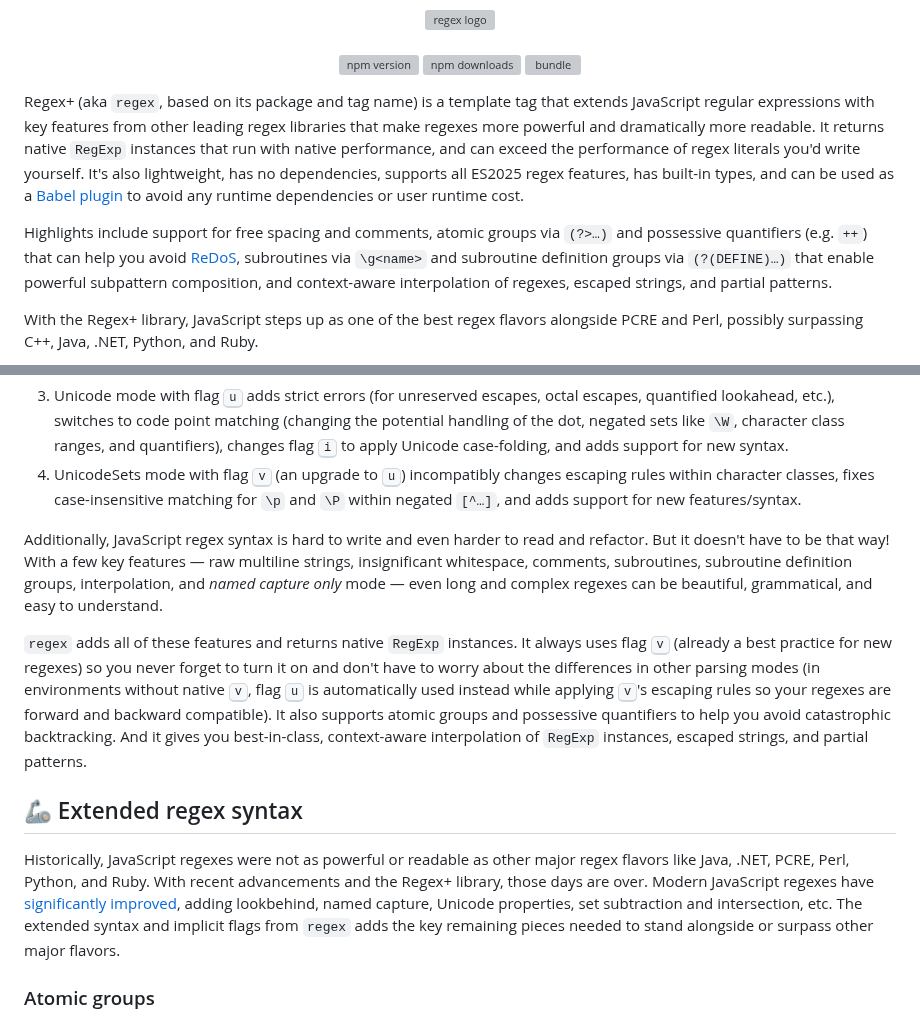
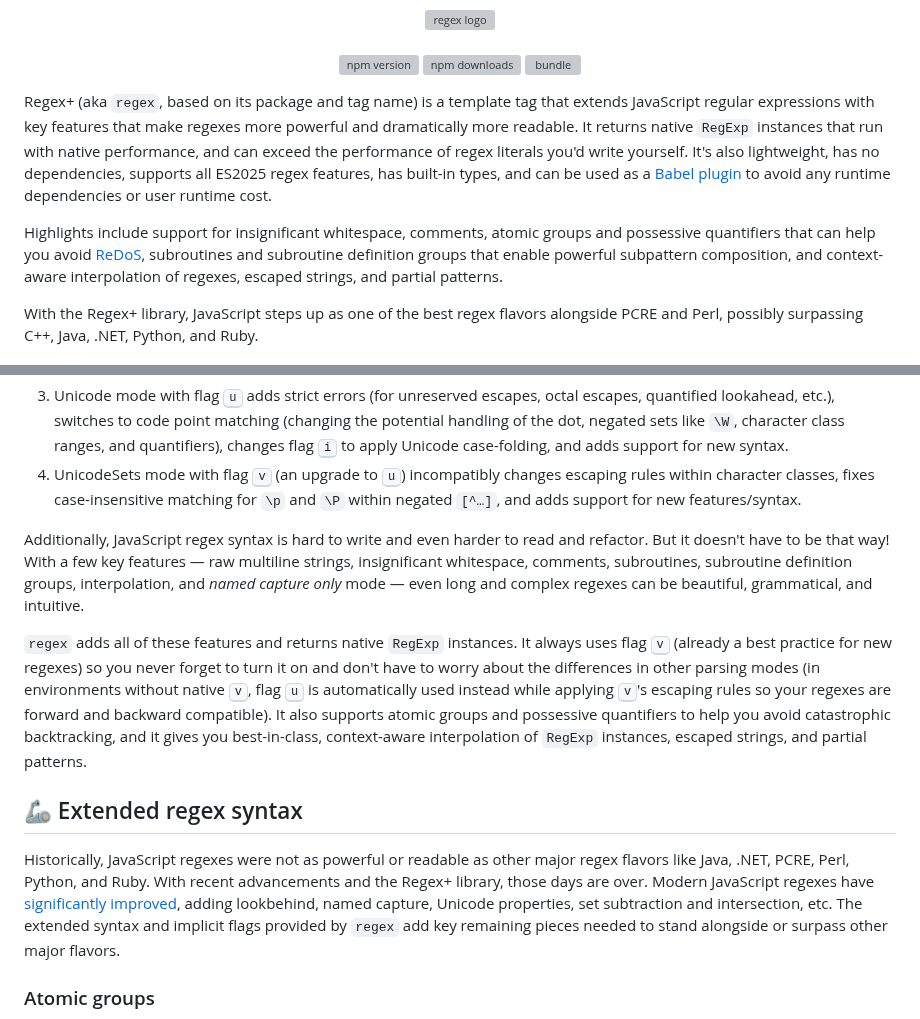
Before and after one commit to slevithan/regex, a Markdown page: README.md, 2 parts joined by grey strips. GitHub-like rendering; folded sections open; grey boxes are pictures that could not be loaded.

```diff
--- a/README.md
+++ b/README.md
@@ -12,9 +12,9 @@
   [![bundle][bundle-src]][bundle-href]
 </div>
 
-Regex+ (aka `regex`, based on its package and tag name) is a template tag that extends JavaScript regular expressions with key features from other leading regex libraries that make regexes more powerful and dramatically more readable. It returns native `RegExp` instances that run with native performance, and can exceed the performance of regex literals you'd write yourself. It's also lightweight, has no dependencies, supports all ES2025 regex features, has built-in types, and can be used as a [Babel plugin](https://github.com/slevithan/babel-plugin-transform-regex) to avoid any runtime dependencies or user runtime cost.
+Regex+ (aka `regex`, based on its package and tag name) is a template tag that extends JavaScript regular expressions with key features that make regexes more powerful and dramatically more readable. It returns native `RegExp` instances that run with native performance, and can exceed the performance of regex literals you'd write yourself. It's also lightweight, has no dependencies, supports all ES2025 regex features, has built-in types, and can be used as a [Babel plugin](https://github.com/slevithan/babel-plugin-transform-regex) to avoid any runtime dependencies or user runtime cost.
 
-Highlights include support for free spacing and comments, atomic groups via `(?>…)` and possessive quantifiers (e.g. `++`) that can help you avoid [ReDoS](https://en.wikipedia.org/wiki/ReDoS), subroutines via `\g<name>` and subroutine definition groups via `(?(DEFINE)…)` that enable powerful subpattern composition, and context-aware interpolation of regexes, escaped strings, and partial patterns.
+Highlights include support for insignificant whitespace, comments, atomic groups and possessive quantifiers that can help you avoid [ReDoS](https://en.wikipedia.org/wiki/ReDoS), subroutines and subroutine definition groups that enable powerful subpattern composition, and context-aware interpolation of regexes, escaped strings, and partial patterns.
 
 With the Regex+ library, JavaScript steps up as one of the best regex flavors alongside PCRE and Perl, possibly surpassing C++, Java, .NET, Python, and Ruby.
 
@@ -154,13 +154,13 @@ Due to years of legacy and backward compatibility, regular expression syntax in
 4. UnicodeSets mode with flag <kbd>v</kbd> (an upgrade to <kbd>u</kbd>) incompatibly changes escaping rules within character classes, fixes case-insensitive matching for `\p` and `\P` within negated `[^…]`, and adds support for new features/syntax.
 </details>
 
-Additionally, JavaScript regex syntax is hard to write and even harder to read and refactor. But it doesn't have to be that way! With a few key features — raw multiline strings, insignificant whitespace, comments, subroutines, subroutine definition groups, interpolation, and *named capture only* mode — even long and complex regexes can be beautiful, grammatical, and easy to understand.
+Additionally, JavaScript regex syntax is hard to write and even harder to read and refactor. But it doesn't have to be that way! With a few key features — raw multiline strings, insignificant whitespace, comments, subroutines, subroutine definition groups, interpolation, and *named capture only* mode — even long and complex regexes can be beautiful, grammatical, and intuitive.
 
-`regex` adds all of these features and returns native `RegExp` instances. It always uses flag <kbd>v</kbd> (already a best practice for new regexes) so you never forget to turn it on and don't have to worry about the differences in other parsing modes (in environments without native <kbd>v</kbd>, flag <kbd>u</kbd> is automatically used instead while applying <kbd>v</kbd>'s escaping rules so your regexes are forward and backward compatible). It also supports atomic groups and possessive quantifiers to help you avoid catastrophic backtracking. And it gives you best-in-class, context-aware interpolation of `RegExp` instances, escaped strings, and partial patterns.
+`regex` adds all of these features and returns native `RegExp` instances. It always uses flag <kbd>v</kbd> (already a best practice for new regexes) so you never forget to turn it on and don't have to worry about the differences in other parsing modes (in environments without native <kbd>v</kbd>, flag <kbd>u</kbd> is automatically used instead while applying <kbd>v</kbd>'s escaping rules so your regexes are forward and backward compatible). It also supports atomic groups and possessive quantifiers to help you avoid catastrophic backtracking, and it gives you best-in-class, context-aware interpolation of `RegExp` instances, escaped strings, and partial patterns.
 
 ## 🦾 Extended regex syntax
 
-Historically, JavaScript regexes were not as powerful or readable as other major regex flavors like Java, .NET, PCRE, Perl, Python, and Ruby. With recent advancements and the Regex+ library, those days are over. Modern JavaScript regexes have [significantly improved](https://github.com/slevithan/awesome-regex#javascript-regex-evolution), adding lookbehind, named capture, Unicode properties, set subtraction and intersection, etc. The extended syntax and implicit flags from `regex` adds the key remaining pieces needed to stand alongside or surpass other major flavors.
+Historically, JavaScript regexes were not as powerful or readable as other major regex flavors like Java, .NET, PCRE, Perl, Python, and Ruby. With recent advancements and the Regex+ library, those days are over. Modern JavaScript regexes have [significantly improved](https://github.com/slevithan/awesome-regex#javascript-regex-evolution), adding lookbehind, named capture, Unicode properties, set subtraction and intersection, etc. The extended syntax and implicit flags provided by `regex` add key remaining pieces needed to stand alongside or surpass other major flavors.
 
 ### Atomic groups
 
```
Also changed, not shown: other parts of README.md (+1 -1 lines).
